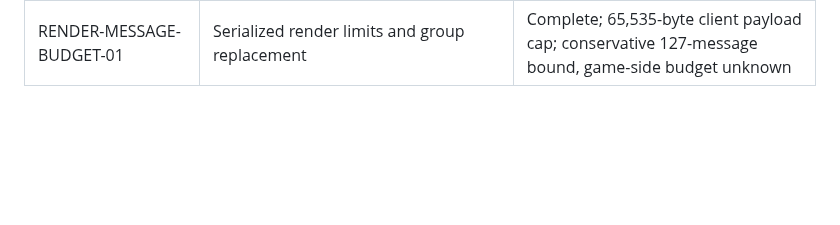
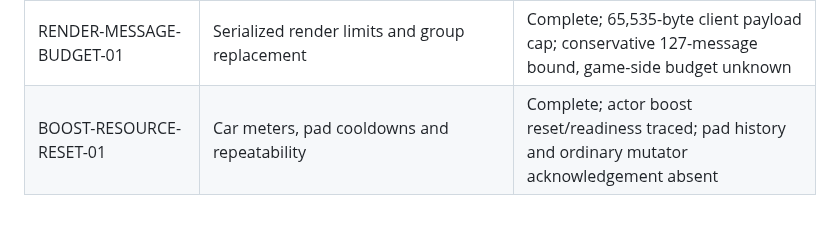
Before and after one commit to sloppamadewithlove/my-career-training, a Markdown page: research to be applied/TASKS.md, the part around the change. Rendered like a GitHub page; blank space fills up the shorter version.

```diff
--- a/research to be applied/TASKS.md
+++ b/research to be applied/TASKS.md
@@ -131,3 +131,4 @@ traces from static declarations or UI controls alone.
 | STOCK-TRAINING-PROGRESSION-01 | Built-in drill badges versus pack progress and MCT completion | Complete; stable lesson/rank/situation identity proposed; native score thresholds unresolved |
 | STOCK-FEEDBACK-CUES-01 | Stock HUD cue calls and visible feedback | Complete; source calls traced; audible playback and public cue adapter unverified |
 | RENDER-MESSAGE-BUDGET-01 | Serialized render limits and group replacement | Complete; 65,535-byte client payload cap; conservative 127-message bound, game-side budget unknown |
+| BOOST-RESOURCE-RESET-01 | Car meters, pad cooldowns and repeatability | Complete; actor boost reset/readiness traced; pad history and ordinary mutator acknowledgement absent |
```
Also changed, not shown: research to be applied/IMPLEMENTATION_MAP.md (+2 -0 lines), research to be applied/campaign/boost-resource-reset-01.md (added, +87 -0 lines).
